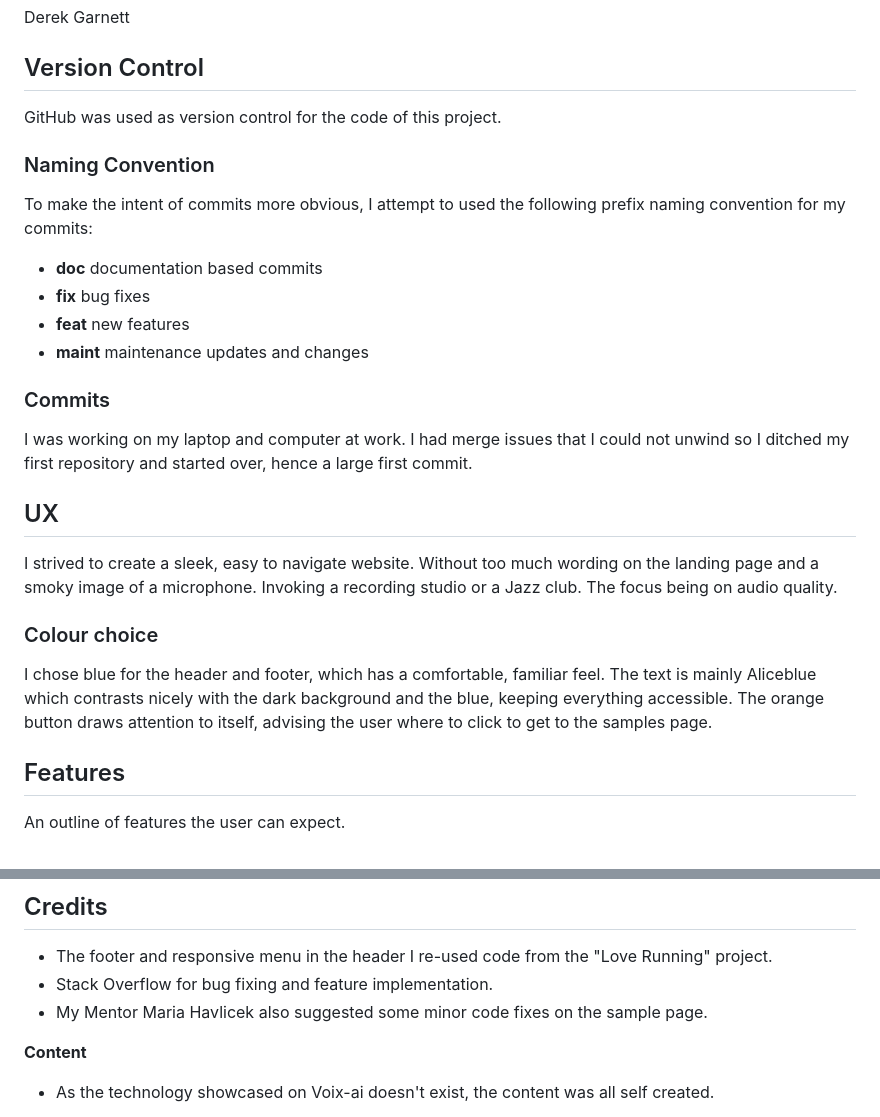
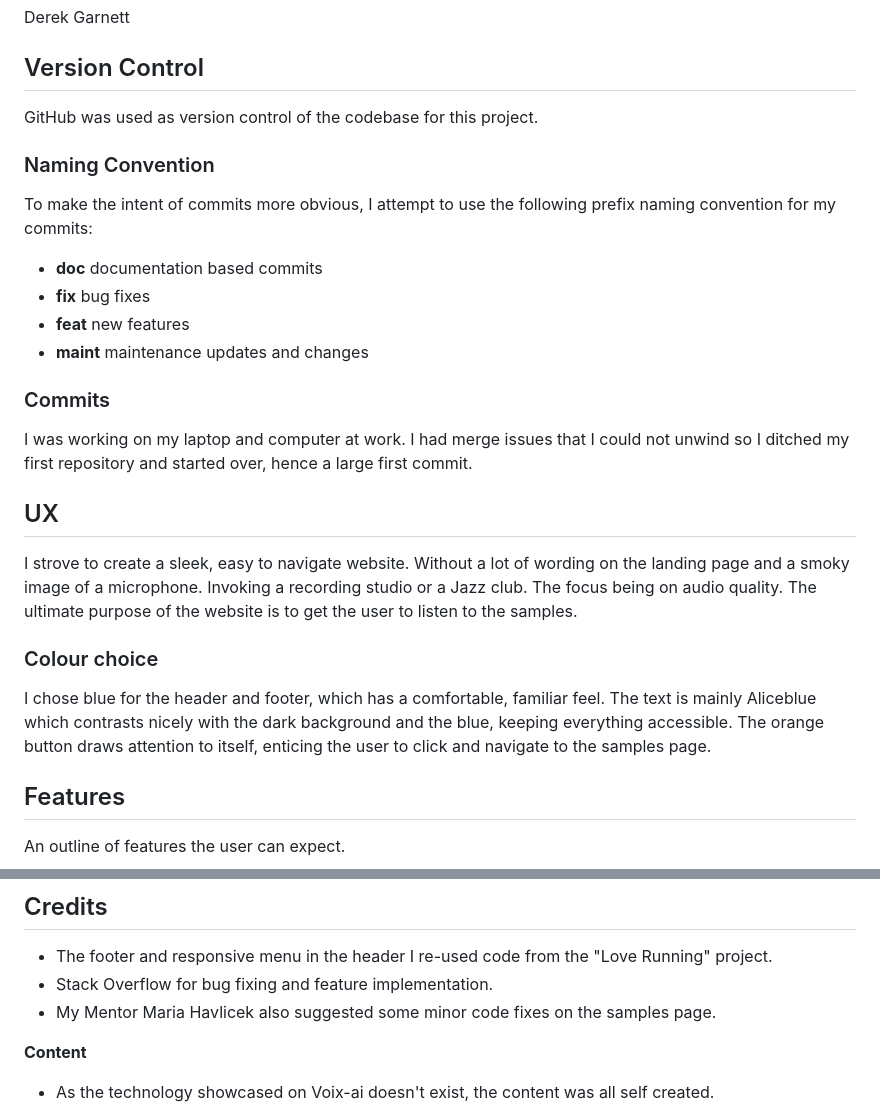
Before and after one commit to Drekkg/voix-ai, a Markdown page: README.md, 2 parts joined by grey strips. GitHub-like rendering.

Commit message:
docs fix typos read me

```diff
--- a/README.md
+++ b/README.md
@@ -18,10 +18,10 @@ https://github.com/Drekkg/voix-ai
 ## Author
 Derek Garnett
 ## Version Control
-GitHub was used as version control for the code of this project.
+GitHub was used as version control of the codebase for this project.
 
 ### Naming Convention
-To make the intent of commits more obvious, I attempt to used the following prefix naming convention for my commits:
+To make the intent of commits more obvious, I attempt to use the following prefix naming convention for my commits:
  - **doc** documentation based commits
  - **fix** bug fixes
  - **feat** new features
@@ -32,13 +32,13 @@ To make the intent of commits more obvious, I attempt to used the following pref
 I was working on my laptop and computer at work. I had  merge issues that I could not unwind so I ditched my first repository and started over, hence a large first commit.
 
 ## UX
-I strived to create a sleek, easy to navigate website. Without too much wording on the landing page and a smoky image of a microphone. Invoking a recording studio or a Jazz club.
+I strove to create a sleek, easy to navigate website. Without a lot of wording on the landing page and a smoky image of a microphone. Invoking a recording studio or a Jazz club.
 The focus being on audio quality.
+The ultimate purpose of the website is to get the user to listen to the samples.
 
 ### Colour choice
 I chose blue for the header and footer, which has a comfortable, familiar feel. The text is mainly Aliceblue which contrasts nicely with the dark background and the blue, keeping everything accessible.
-The orange button draws attention to itself, advising the user where to click
-to get to the samples page.
+The orange button draws attention to itself, enticing the user to click and navigate to the samples page.
 
 
 ## Features
@@ -222,7 +219,7 @@ __Deployment on GitHub using GitHub Pages__
 ## Credits
 - The footer and responsive menu in the header I re-used code from the "Love Running" project.
 - Stack Overflow for bug fixing and feature implementation.
-- My Mentor Maria Havlicek also suggested some minor code fixes on the sample page.
+- My Mentor Maria Havlicek also suggested some minor code fixes on the samples page.
 
 __Content__
 - As the technology showcased on Voix-ai doesn't exist, the content was all self created.
```
Also changed, not shown: other parts of README.md (+0 -3 lines).
